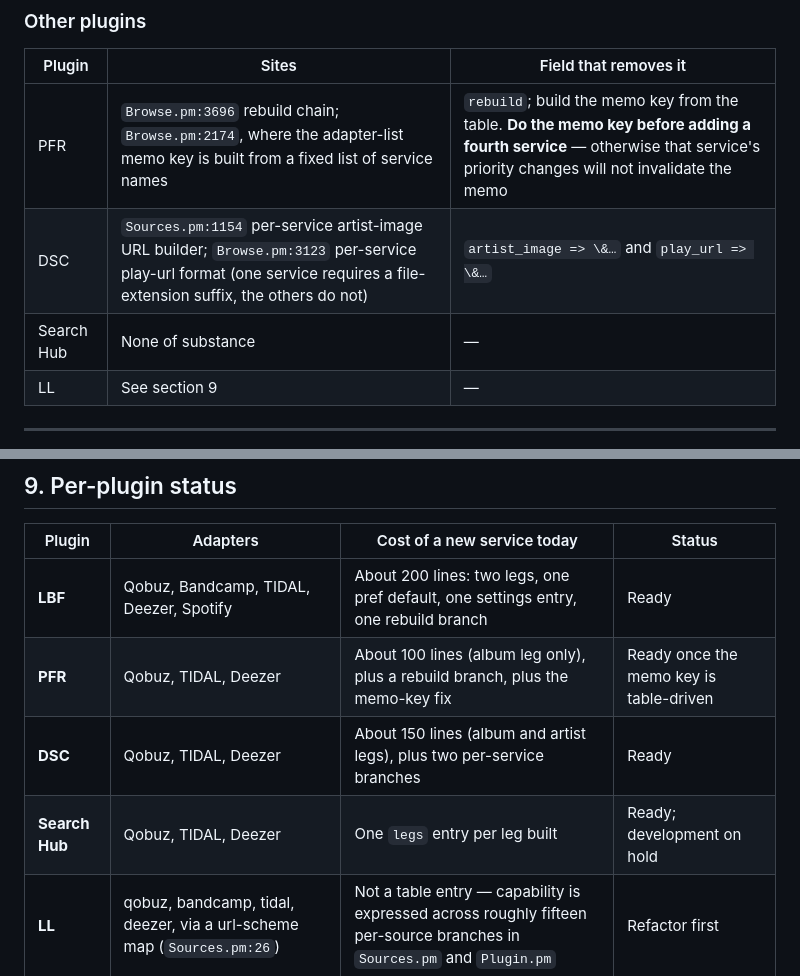
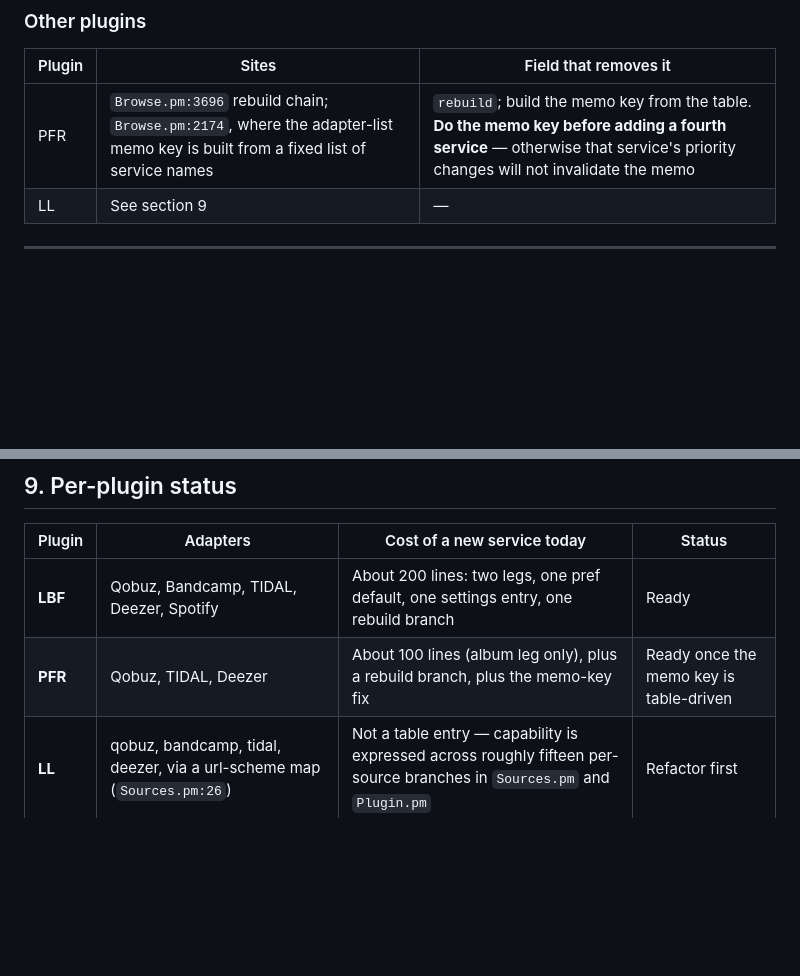
Before and after one commit to SimonArnold002/LMS-ListenBrainz-New-Releases, a Markdown page: docs/streaming-adapter-spec.md, 2 parts joined by grey strips. GitHub-like rendering; blank space fills up the shorter version.

```diff
--- a/docs/streaming-adapter-spec.md
+++ b/docs/streaming-adapter-spec.md
@@ -266,8 +265,6 @@ the registry, not work for an adapter author; close them as they come up.
 | Plugin | Sites | Field that removes it |
 |---|---|---|
 | PFR | `Browse.pm:3696` rebuild chain; `Browse.pm:2174`, where the adapter-list memo key is built from a fixed list of service names | `rebuild`; build the memo key from the table. **Do the memo key before adding a fourth service** — otherwise that service's priority changes will not invalidate the memo |
-| DSC | `Sources.pm:1154` per-service artist-image URL builder; `Browse.pm:3123` per-service play-url format (one service requires a file-extension suffix, the others do not) | `artist_image => \&…` and `play_url => \&…` |
-| Search Hub | None of substance | — |
 | LL | See section 9 | — |
 
 ---
@@ -278,8 +275,6 @@ the registry, not work for an adapter author; close them as they come up.
 |---|---|---|---|
 | **LBF** | Qobuz, Bandcamp, TIDAL, Deezer, Spotify | About 200 lines: two legs, one pref default, one settings entry, one rebuild branch | Ready |
 | **PFR** | Qobuz, TIDAL, Deezer | About 100 lines (album leg only), plus a rebuild branch, plus the memo-key fix | Ready once the memo key is table-driven |
-| **DSC** | Qobuz, TIDAL, Deezer | About 150 lines (album and artist legs), plus two per-service branches | Ready |
-| **Search Hub** | Qobuz, TIDAL, Deezer | One `legs` entry per leg built | Ready; development on hold |
 | **LL** | qobuz, bandcamp, tidal, deezer, via a url-scheme map (`Sources.pm:26`) | Not a table entry — capability is expressed across roughly fifteen per-source branches in `Sources.pm` and `Plugin.pm` | Refactor first |
 
 LL works differently by design: it does not search a service, it **recognises** one from the
```
Also changed, not shown: other parts of docs/streaming-adapter-spec.md (+7 -8 lines).
